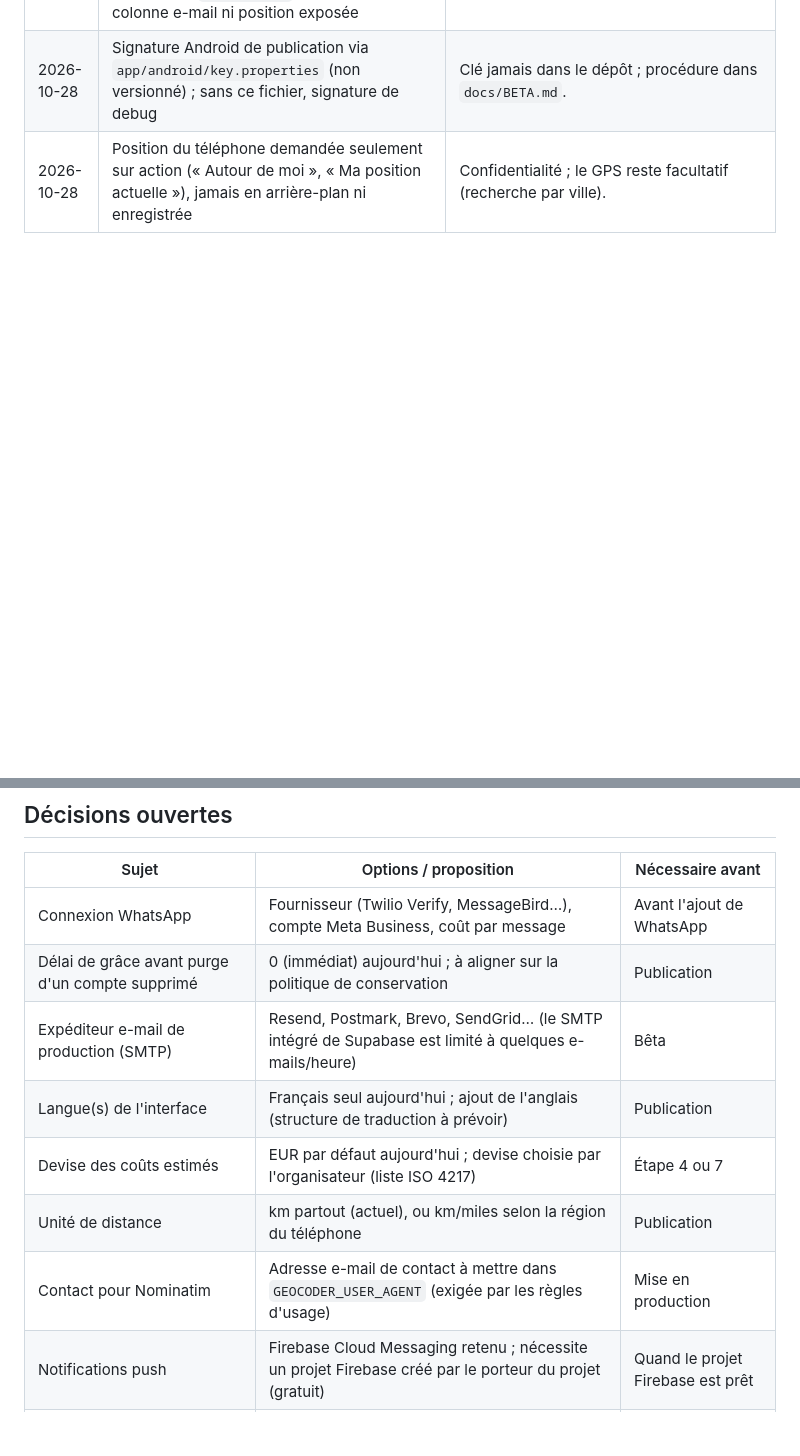
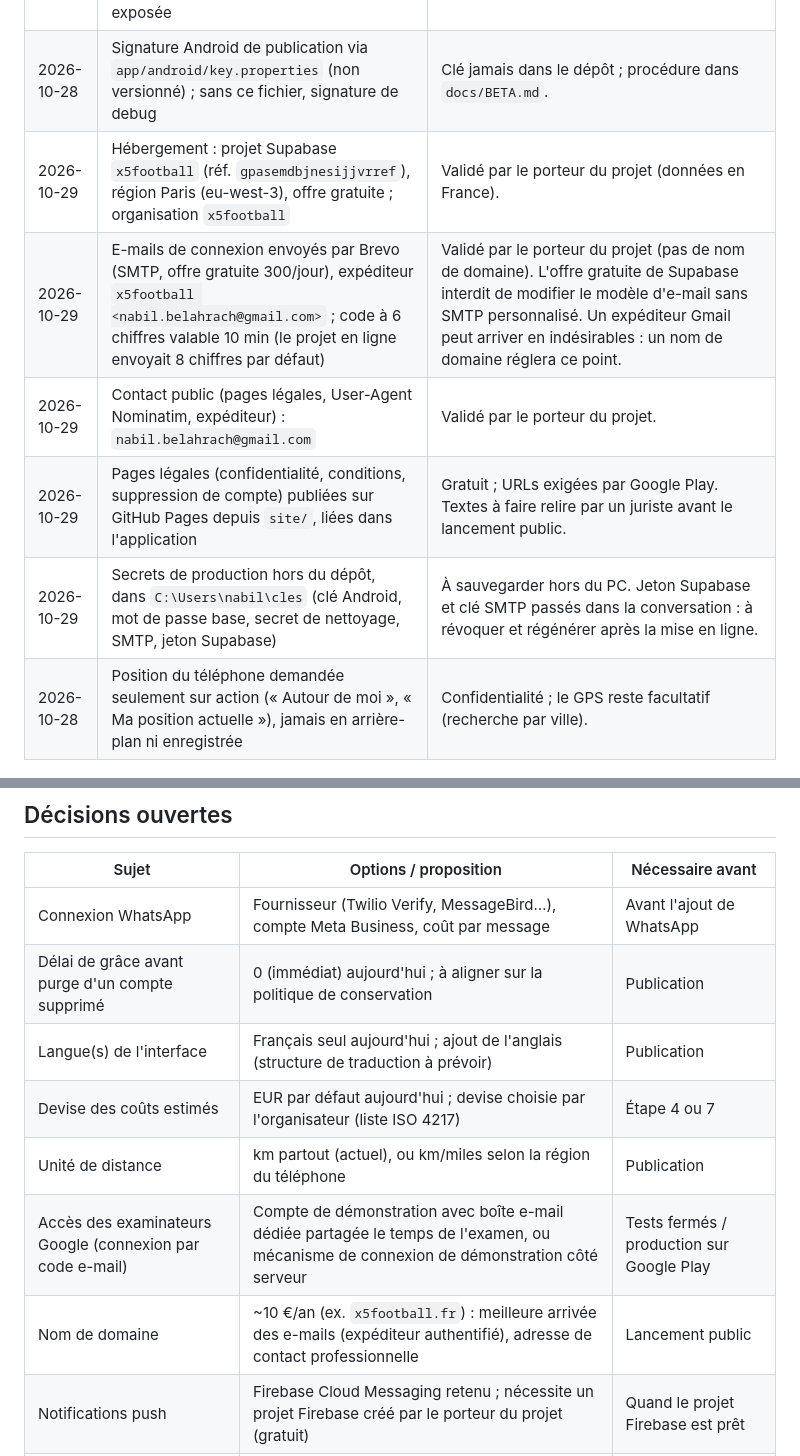
Before and after one commit to nabil67/x5football, a Markdown page: docs/DECISIONS.md, 2 parts joined by grey strips. GitHub-like rendering; blank space fills up the shorter version.

```diff
--- a/docs/DECISIONS.md
+++ b/docs/DECISIONS.md
@@ -42,6 +42,11 @@
 | 2026-10-28 | Intégration continue GitHub Actions sur le dépôt privé `nabil67/x5football` : application, base (migrations depuis une base vide + pgTAP), Edge Functions | Validé par le porteur du projet ; aucun secret nécessaire. |
 | 2026-10-28 | Audit de sécurité automatique (`110_security_audit`) : RLS partout, aucun accès anonyme, aucune écriture directe hors nom/photo, `search_path` fixé, aucune colonne e-mail ni position exposée | S'applique à toute nouvelle table ou fonction. |
 | 2026-10-28 | Signature Android de publication via `app/android/key.properties` (non versionné) ; sans ce fichier, signature de debug | Clé jamais dans le dépôt ; procédure dans `docs/BETA.md`. |
+| 2026-10-29 | Hébergement : projet Supabase `x5football` (réf. `gpasemdbjnesijjvrref`), région Paris (eu-west-3), offre gratuite ; organisation `x5football` | Validé par le porteur du projet (données en France). |
+| 2026-10-29 | E-mails de connexion envoyés par Brevo (SMTP, offre gratuite 300/jour), expéditeur `x5football <nabil.belahrach@gmail.com>` ; code à 6 chiffres valable 10 min (le projet en ligne envoyait 8 chiffres par défaut) | Validé par le porteur du projet (pas de nom de domaine). L'offre gratuite de Supabase interdit de modifier le modèle d'e-mail sans SMTP personnalisé. Un expéditeur Gmail peut arriver en indésirables : un nom de domaine réglera ce point. |
+| 2026-10-29 | Contact public (pages légales, User-Agent Nominatim, expéditeur) : `nabil.belahrach@gmail.com` | Validé par le porteur du projet. |
+| 2026-10-29 | Pages légales (confidentialité, conditions, suppression de compte) publiées sur GitHub Pages depuis `site/`, liées dans l'application | Gratuit ; URLs exigées par Google Play. Textes à faire relire par un juriste avant le lancement public. |
+| 2026-10-29 | Secrets de production hors du dépôt, dans `C:\Users\nabil\cles` (clé Android, mot de passe base, secret de nettoyage, SMTP, jeton Supabase) | À sauvegarder hors du PC. Jeton Supabase et clé SMTP passés dans la conversation : à révoquer et régénérer après la mise en ligne. |
 | 2026-10-28 | Position du téléphone demandée seulement sur action (« Autour de moi », « Ma position actuelle »), jamais en arrière-plan ni enregistrée | Confidentialité ; le GPS reste facultatif (recherche par ville). |
 
 ## Décisions ouvertes
@@ -50,11 +55,11 @@
 |---|---|---|
 | Connexion WhatsApp | Fournisseur (Twilio Verify, MessageBird…), compte Meta Business, coût par message | Avant l'ajout de WhatsApp |
 | Délai de grâce avant purge d'un compte supprimé | 0 (immédiat) aujourd'hui ; à aligner sur la politique de conservation | Publication |
-| Expéditeur e-mail de production (SMTP) | Resend, Postmark, Brevo, SendGrid… (le SMTP intégré de Supabase est limité à quelques e-mails/heure) | Bêta |
 | Langue(s) de l'interface | Français seul aujourd'hui ; ajout de l'anglais (structure de traduction à prévoir) | Publication |
 | Devise des coûts estimés | EUR par défaut aujourd'hui ; devise choisie par l'organisateur (liste ISO 4217) | Étape 4 ou 7 |
 | Unité de distance | km partout (actuel), ou km/miles selon la région du téléphone | Publication |
-| Contact pour Nominatim | Adresse e-mail de contact à mettre dans `GEOCODER_USER_AGENT` (exigée par les règles d'usage) | Mise en production |
+| Accès des examinateurs Google (connexion par code e-mail) | Compte de démonstration avec boîte e-mail dédiée partagée le temps de l'examen, ou mécanisme de connexion de démonstration côté serveur | Tests fermés / production sur Google Play |
+| Nom de domaine | ~10 €/an (ex. `x5football.fr`) : meilleure arrivée des e-mails (expéditeur authentifié), adresse de contact professionnelle | Lancement public |
 | Notifications push | Firebase Cloud Messaging retenu ; nécessite un projet Firebase créé par le porteur du projet (gratuit) | Quand le projet Firebase est prêt |
 | Versions minimales Android / iOS | Défauts Flutter actuels | Publication |
 | Build iOS | Mac, ou CI macOS (Codemagic, GitHub Actions) + compte Apple Developer | Tests iOS |
```
Also changed, not shown: docs/BETA.md (+12 -0 lines), docs/PLAY_STORE.md (added, +103 -0 lines).
